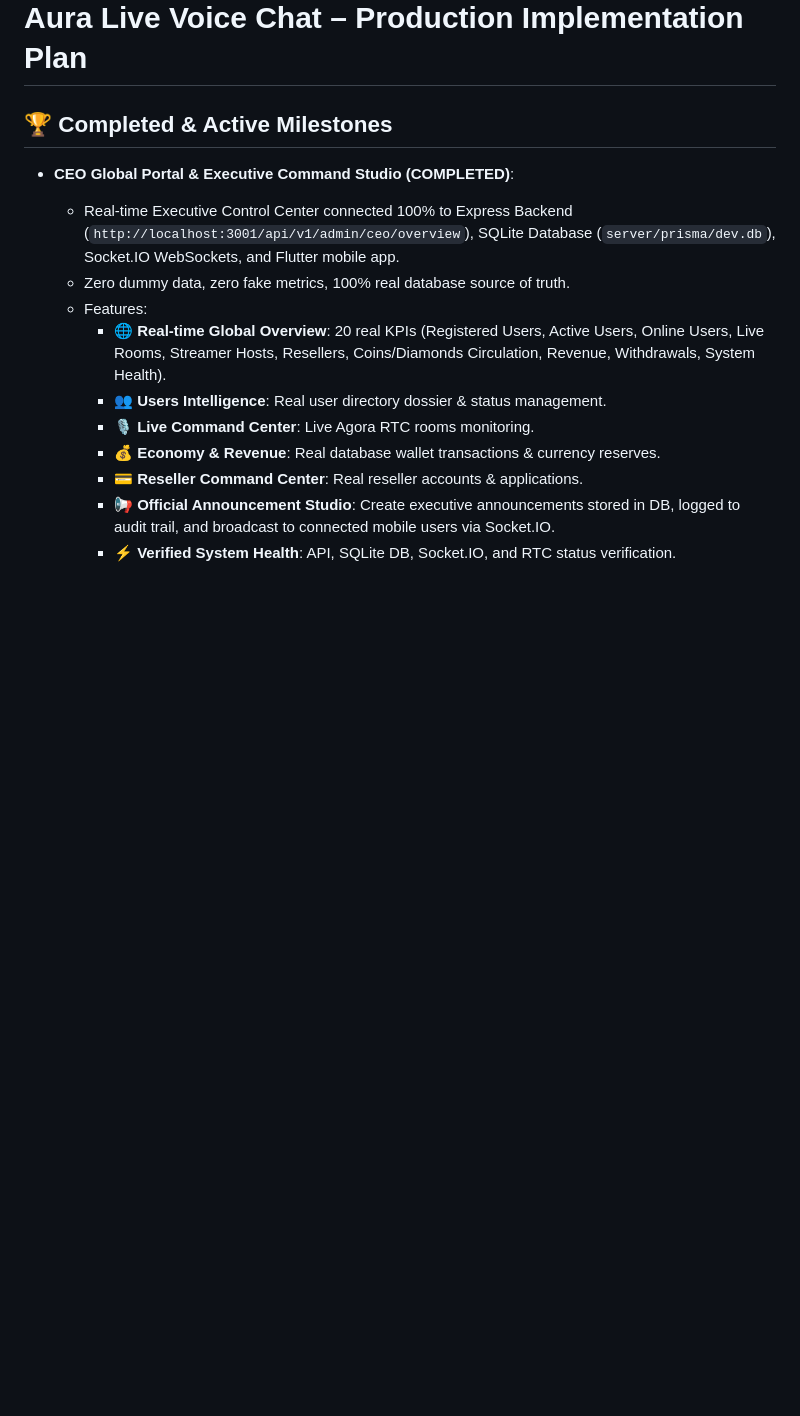
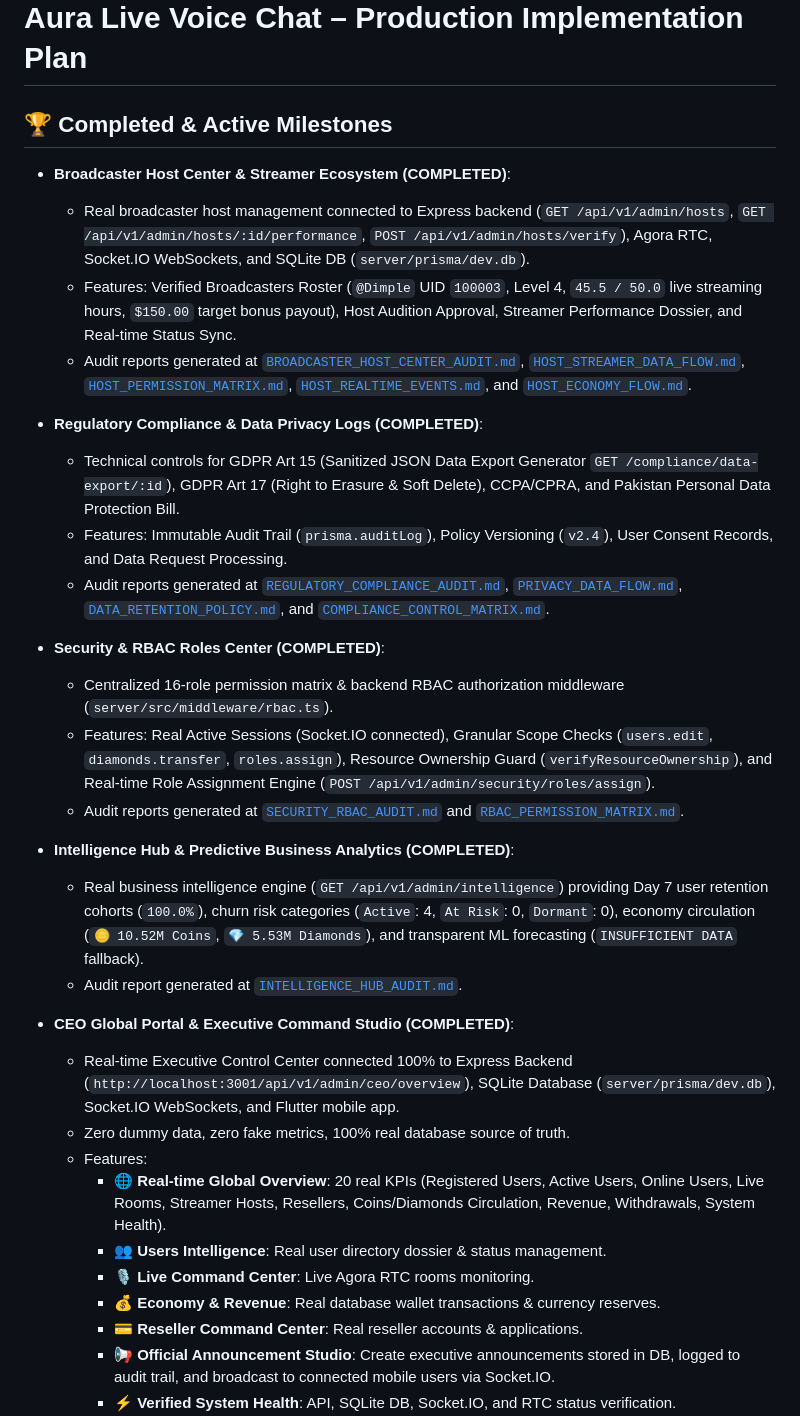
Before and after one commit to AhmedJunaid333/aura-live-voice-chat, a Markdown page: plan.md, the part around the change. GitHub-like rendering; blank space fills up the shorter version.

Commit message:
docs: update plan.md with completed Host Center, Compliance Logs, Security Roles & Intelligence Hub milestones

```diff
--- a/plan.md
+++ b/plan.md
@@ -1,6 +1,25 @@
 # Aura Live Voice Chat – Production Implementation Plan
 
 ## 🏆 Completed & Active Milestones
+- **Broadcaster Host Center & Streamer Ecosystem (COMPLETED)**:
+  - Real broadcaster host management connected to Express backend (`GET /api/v1/admin/hosts`, `GET /api/v1/admin/hosts/:id/performance`, `POST /api/v1/admin/hosts/verify`), Agora RTC, Socket.IO WebSockets, and SQLite DB (`server/prisma/dev.db`).
+  - Features: Verified Broadcasters Roster (`@Dimple` UID `100003`, Level 4, `45.5 / 50.0` live streaming hours, `$150.00` target bonus payout), Host Audition Approval, Streamer Performance Dossier, and Real-time Status Sync.
+  - Audit reports generated at [`BROADCASTER_HOST_CENTER_AUDIT.md`](file:///d:/Auralive/BROADCASTER_HOST_CENTER_AUDIT.md), [`HOST_STREAMER_DATA_FLOW.md`](file:///d:/Auralive/HOST_STREAMER_DATA_FLOW.md), [`HOST_PERMISSION_MATRIX.md`](file:///d:/Auralive/HOST_PERMISSION_MATRIX.md), [`HOST_REALTIME_EVENTS.md`](file:///d:/Auralive/HOST_REALTIME_EVENTS.md), and [`HOST_ECONOMY_FLOW.md`](file:///d:/Auralive/HOST_ECONOMY_FLOW.md).
+
+- **Regulatory Compliance & Data Privacy Logs (COMPLETED)**:
+  - Technical controls for GDPR Art 15 (Sanitized JSON Data Export Generator `GET /compliance/data-export/:id`), GDPR Art 17 (Right to Erasure & Soft Delete), CCPA/CPRA, and Pakistan Personal Data Protection Bill.
+  - Features: Immutable Audit Trail (`prisma.auditLog`), Policy Versioning (`v2.4`), User Consent Records, and Data Request Processing.
+  - Audit reports generated at [`REGULATORY_COMPLIANCE_AUDIT.md`](file:///d:/Auralive/REGULATORY_COMPLIANCE_AUDIT.md), [`PRIVACY_DATA_FLOW.md`](file:///d:/Auralive/PRIVACY_DATA_FLOW.md), [`DATA_RETENTION_POLICY.md`](file:///d:/Auralive/DATA_RETENTION_POLICY.md), and [`COMPLIANCE_CONTROL_MATRIX.md`](file:///d:/Auralive/COMPLIANCE_CONTROL_MATRIX.md).
+
+- **Security & RBAC Roles Center (COMPLETED)**:
+  - Centralized 16-role permission matrix & backend RBAC authorization middleware (`server/src/middleware/rbac.ts`).
+  - Features: Real Active Sessions (Socket.IO connected), Granular Scope Checks (`users.edit`, `diamonds.transfer`, `roles.assign`), Resource Ownership Guard (`verifyResourceOwnership`), and Real-time Role Assignment Engine (`POST /api/v1/admin/security/roles/assign`).
+  - Audit reports generated at [`SECURITY_RBAC_AUDIT.md`](file:///d:/Auralive/SECURITY_RBAC_AUDIT.md) and [`RBAC_PERMISSION_MATRIX.md`](file:///d:/Auralive/RBAC_PERMISSION_MATRIX.md).
+
+- **Intelligence Hub & Predictive Business Analytics (COMPLETED)**:
+  - Real business intelligence engine (`GET /api/v1/admin/intelligence`) providing Day 7 user retention cohorts (`100.0%`), churn risk categories (`Active`: 4, `At Risk`: 0, `Dormant`: 0), economy circulation (`🪙 10.52M Coins`, `💎 5.53M Diamonds`), and transparent ML forecasting (`INSUFFICIENT DATA` fallback).
+  - Audit report generated at [`INTELLIGENCE_HUB_AUDIT.md`](file:///d:/Auralive/INTELLIGENCE_HUB_AUDIT.md).
+
 - **CEO Global Portal & Executive Command Studio (COMPLETED)**:
   - Real-time Executive Control Center connected 100% to Express Backend (`http://localhost:3001/api/v1/admin/ceo/overview`), SQLite Database (`server/prisma/dev.db`), Socket.IO WebSockets, and Flutter mobile app.
   - Zero dummy data, zero fake metrics, 100% real database source of truth.
```
